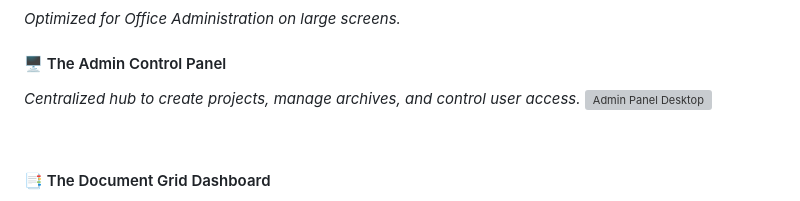
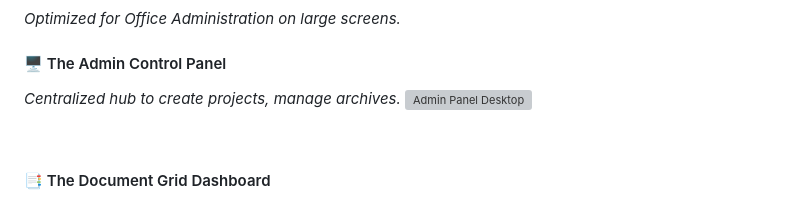
Before and after one commit to moonlitpayal/BafnaVault, a Markdown page: README.md, the part around the change. GitHub-like rendering; grey boxes are pictures that could not be loaded.

Commit message:
Update Admin Control Panel description in README
Removed mention of user access from the Admin Control Panel description.

```diff
--- a/README.md
+++ b/README.md
@@ -64,7 +64,7 @@ I architected a **centralized cloud "Vault"**.
 *Optimized for Office Administration on large screens.*
 
 #### 🖥️ The Admin Control Panel
-*Centralized hub to create projects, manage archives, and control user access.*
+*Centralized hub to create projects, manage archives.*
 <img width="100%" alt="Admin Panel Desktop" src="https://github.com/user-attachments/assets/5967869a-9c6d-4567-82ea-bcfceef0b660">
 
 <br>
```
